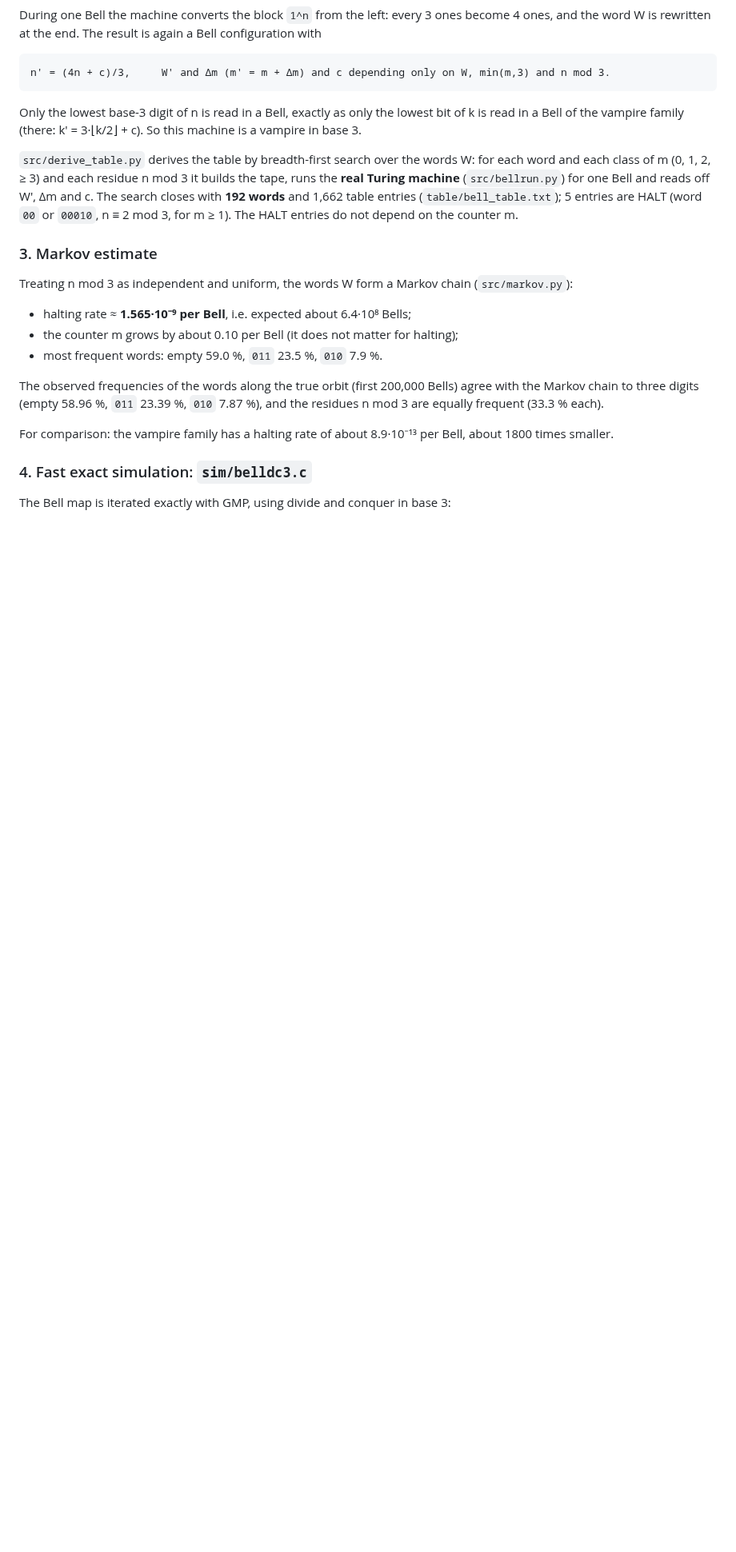
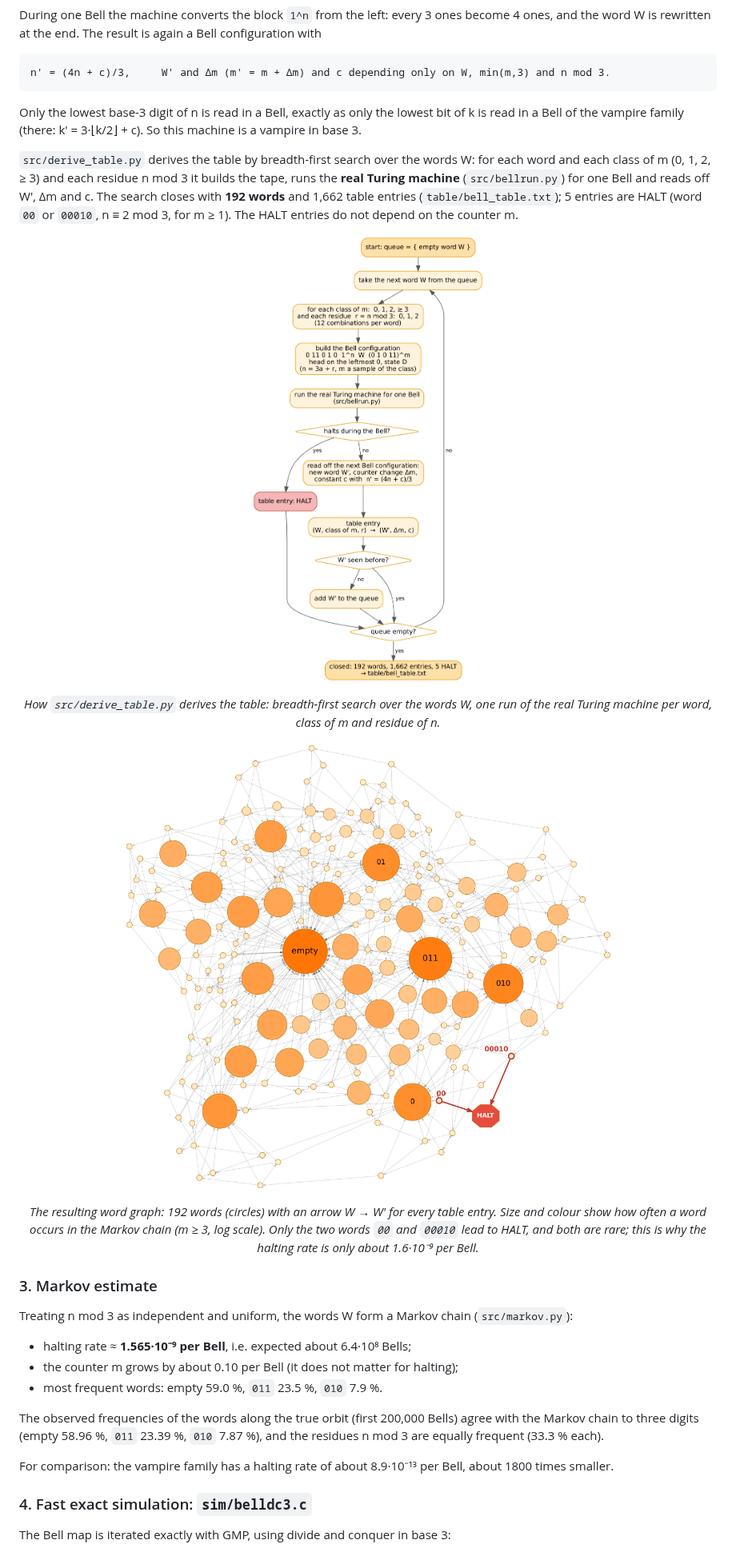
Before and after one commit to thomasreus-bb/Halt-found-1RB0RB_1LC1RF_0RD0LB_0RA1LE_1LD---_0RB0RC, a Markdown page: README.md, the part around one of its changes. Shown at 80% size. GitHub-like rendering; pictures changed too: img/derive_flow.png (added), img/word_graph.png (added); blank space fills up the shorter version.

Commit message:
README: diagrams of the table derivation and of the word graph
Co-Authored-By: Claude Opus 5.5 <noreply@anthropic.com>
Claude-Session: https://claude.ai/code/session_01UBGZ78bDQFVLUmb6gGou3i

```diff
--- a/README.md
+++ b/README.md
@@ -50,6 +50,12 @@ During one Bell the machine converts the block `1^n` from the left: every 3 ones
 Only the lowest base-3 digit of n is read in a Bell, exactly as only the lowest bit of k is read in a Bell of the vampire family (there: k' = 3·⌊k/2⌋ + c). So this machine is a vampire in base 3.
 
 `src/derive_table.py` derives the table by breadth-first search over the words W: for each word and each class of m (0, 1, 2, ≥ 3) and each residue n mod 3 it builds the tape, runs the **real Turing machine** (`src/bellrun.py`) for one Bell and reads off W', Δm and c. The search closes with **192 words** and 1,662 table entries (`table/bell_table.txt`); 5 entries are HALT (word `00` or `00010`, n ≡ 2 mod 3, for m ≥ 1). The HALT entries do not depend on the counter m.
+
+<p align="center"><img src="img/derive_flow.png" alt="derivation of the Bell table" width="480"></p>
+<p align="center"><em>How <code>src/derive_table.py</code> derives the table: breadth-first search over the words W, one run of the real Turing machine per word, class of m and residue of n.</em></p>
+
+<p align="center"><img src="img/word_graph.png" alt="word graph" width="760"></p>
+<p align="center"><em>The resulting word graph: 192 words (circles) with an arrow W → W' for every table entry. Size and colour show how often a word occurs in the Markov chain (m ≥ 3, log scale). Only the two words <code>00</code> and <code>00010</code> lead to HALT, and both are rare; this is why the halting rate is only about 1.6·10⁻⁹ per Bell.</em></p>
 
 ### 3. Markov estimate
 Treating n mod 3 as independent and uniform, the words W form a Markov chain (`src/markov.py`):
```
Also changed, not shown: other parts of README.md (+1 -0 lines), 2 other files.
